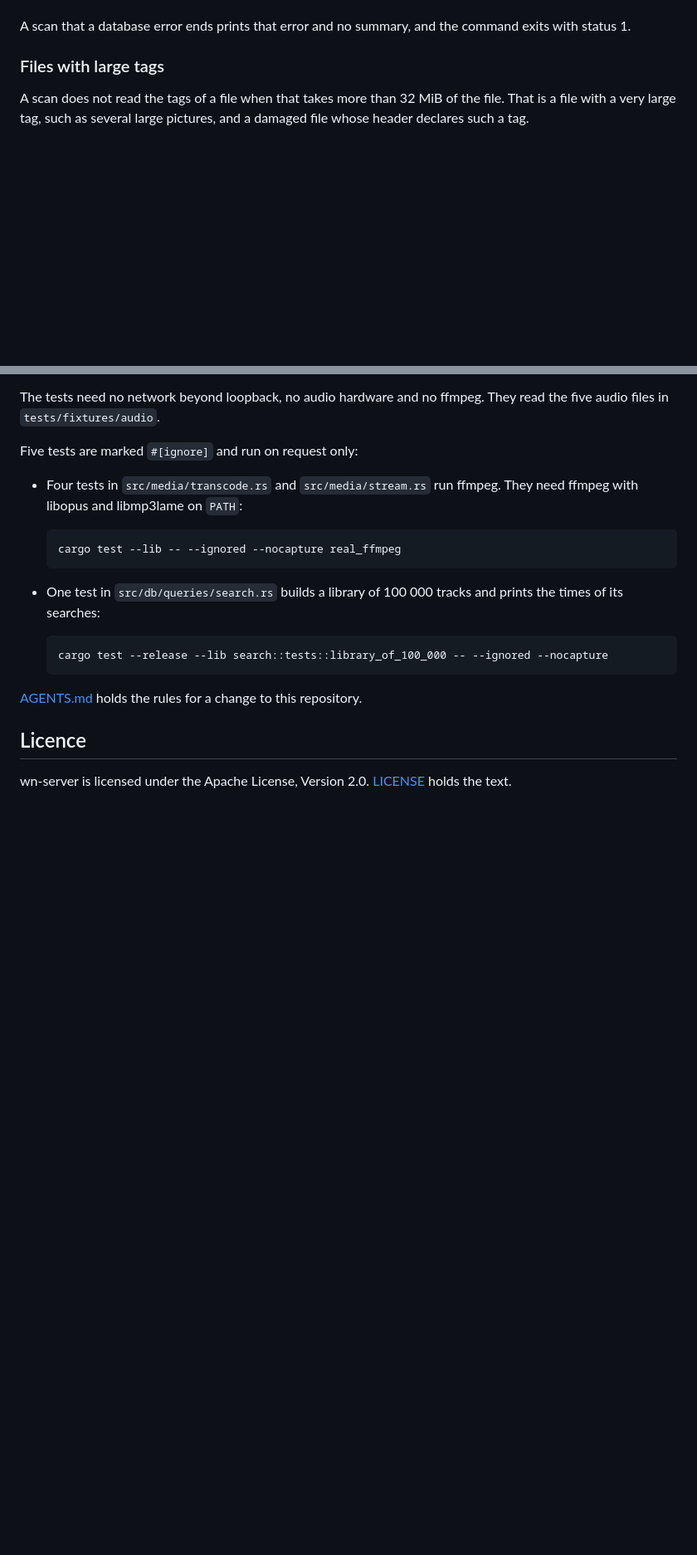
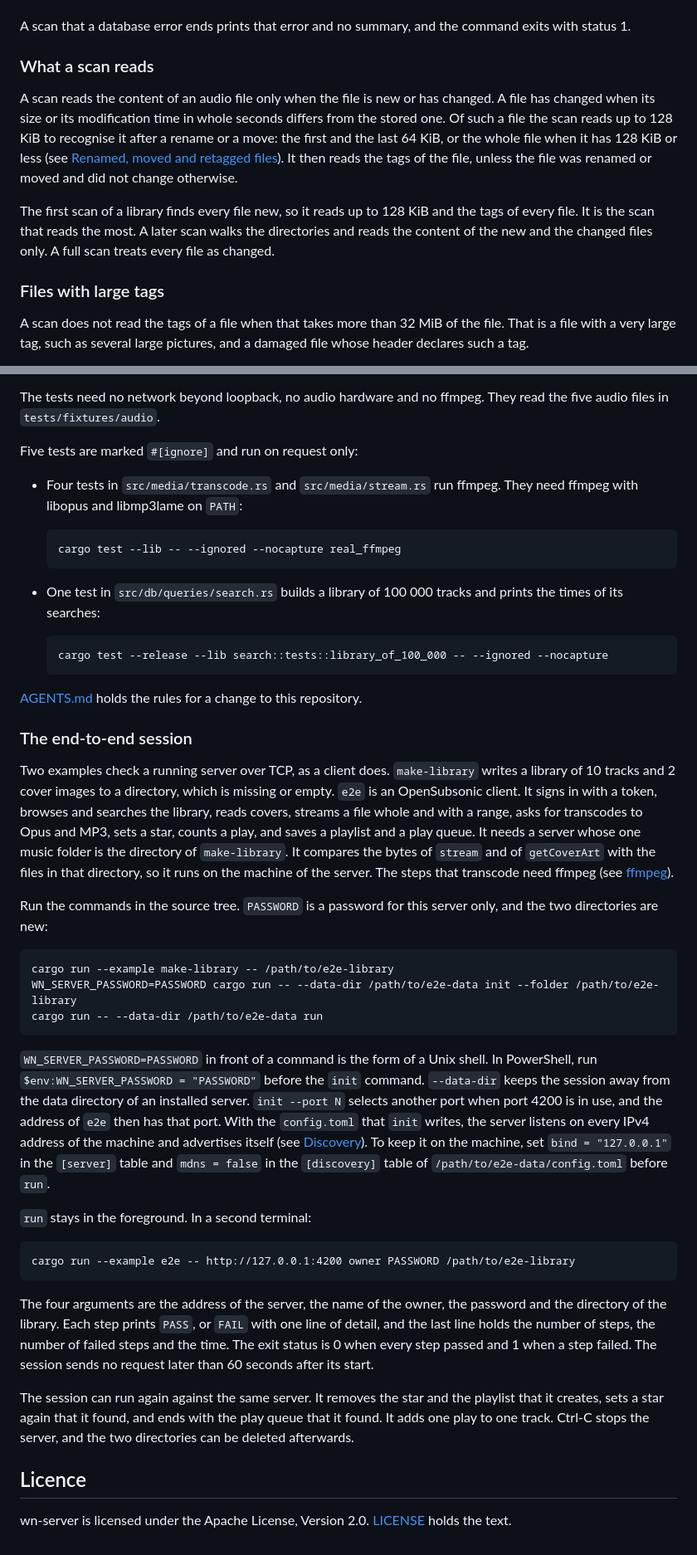
Before and after one commit to waxnerdhq/wn-server, a Markdown page: README.md, 2 parts joined by grey strips. Shown at 83% size. Rendered like a GitHub page; blank space fills up the shorter version.

Commit message:
WAX-871: Describe the session and what a scan reads in the README
"Checks and tests" gains the part "The end-to-end session": the commands
make-library, init with WN_SERVER_PASSWORD, run and e2e with its four
arguments, what the session prints, and what it leaves on the server.

"Scanning" gains the part "What a scan reads": a scan reads up to 128 KiB
and the tags of each file that is new or has changed, and the first scan
of a library finds every file new.

Co-Authored-By: Claude Opus 5.5 <noreply@anthropic.com>
Claude-Session: https://claude.ai/code/session_01FUSimr4mTh7gDw5LBPqBGc

````diff
--- a/README.md
+++ b/README.md
@@ -327,6 +327,12 @@ errors: 0
 `seen` is the number of supported audio files. `added`, `changed`, `moved` and `removed` count tracks. `albums` and `artists` are the numbers in the library after the scan. Each error of the scan follows as a line `error: <message>`. An error names the folder, the path, the file or the track that it is about, and some errors count the tracks that the scan kept although their files are gone. The command exits with status 0, or with status 1 when the scan recorded an error. Warnings about files that the scan leaves for the next scan go to stderr with the log.
 
 A scan that a database error ends prints that error and no summary, and the command exits with status 1.
+
+### What a scan reads
+
+A scan reads the content of an audio file only when the file is new or has changed. A file has changed when its size or its modification time in whole seconds differs from the stored one. Of such a file the scan reads up to 128 KiB to recognise it after a rename or a move: the first and the last 64 KiB, or the whole file when it has 128 KiB or less (see [Renamed, moved and retagged files](#renamed-moved-and-retagged-files)). It then reads the tags of the file, unless the file was renamed or moved and did not change otherwise.
+
+The first scan of a library finds every file new, so it reads up to 128 KiB and the tags of every file. It is the scan that reads the most. A later scan walks the directories and reads the content of the new and the changed files only. A full scan treats every file as changed.
 
 ### Files with large tags
 
@@ -759,6 +765,30 @@ Five tests are marked `#[ignore]` and run on request only:
 
 [AGENTS.md](AGENTS.md) holds the rules for a change to this repository.
 
+### The end-to-end session
+
+Two examples check a running server over TCP, as a client does. `make-library` writes a library of 10 tracks and 2 cover images to a directory, which is missing or empty. `e2e` is an OpenSubsonic client. It signs in with a token, browses and searches the library, reads covers, streams a file whole and with a range, asks for transcodes to Opus and MP3, sets a star, counts a play, and saves a playlist and a play queue. It needs a server whose one music folder is the directory of `make-library`. It compares the bytes of `stream` and of `getCoverArt` with the files in that directory, so it runs on the machine of the server. The steps that transcode need ffmpeg (see [ffmpeg](#ffmpeg)).
+
+Run the commands in the source tree. `PASSWORD` is a password for this server only, and the two directories are new:
+
+```
+cargo run --example make-library -- /path/to/e2e-library
+WN_SERVER_PASSWORD=PASSWORD cargo run -- --data-dir /path/to/e2e-data init --folder /path/to/e2e-library
+cargo run -- --data-dir /path/to/e2e-data run
+```
+
+`WN_SERVER_PASSWORD=PASSWORD` in front of a command is the form of a Unix shell. In PowerShell, run `$env:WN_SERVER_PASSWORD = "PASSWORD"` before the `init` command. `--data-dir` keeps the session away from the data directory of an installed server. `init --port N` selects another port when port 4200 is in use, and the address of `e2e` then has that port. With the `config.toml` that `init` writes, the server listens on every IPv4 address of the machine and advertises itself (see [Discovery](#discovery)). To keep it on the machine, set `bind = "127.0.0.1"` in the `[server]` table and `mdns = false` in the `[discovery]` table of `/path/to/e2e-data/config.toml` before `run`.
+
+`run` stays in the foreground. In a second terminal:
+
+```
+cargo run --example e2e -- http://127.0.0.1:4200 owner PASSWORD /path/to/e2e-library
+```
+
+The four arguments are the address of the server, the name of the owner, the password and the directory of the library. Each step prints `PASS`, or `FAIL` with one line of detail, and the last line holds the number of steps, the number of failed steps and the time. The exit status is 0 when every step passed and 1 when a step failed. The session sends no request later than 60 seconds after its start.
+
+The session can run again against the same server. It removes the star and the playlist that it creates, sets a star again that it found, and ends with the play queue that it found. It adds one play to one track. Ctrl-C stops the server, and the two directories can be deleted afterwards.
+
 ## Licence
 
 wn-server is licensed under the Apache License, Version 2.0. [LICENSE](LICENSE) holds the text.
````
